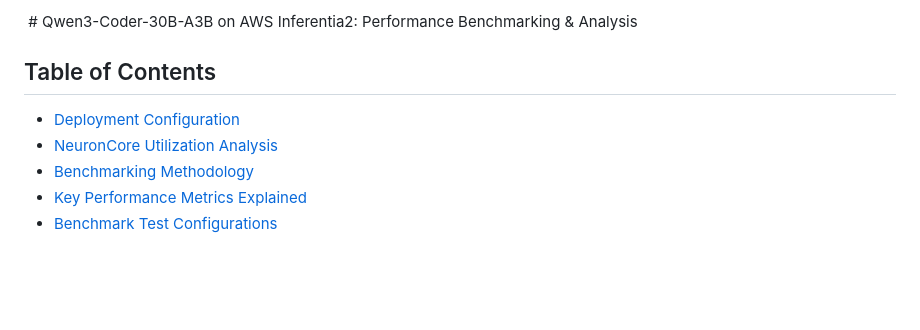
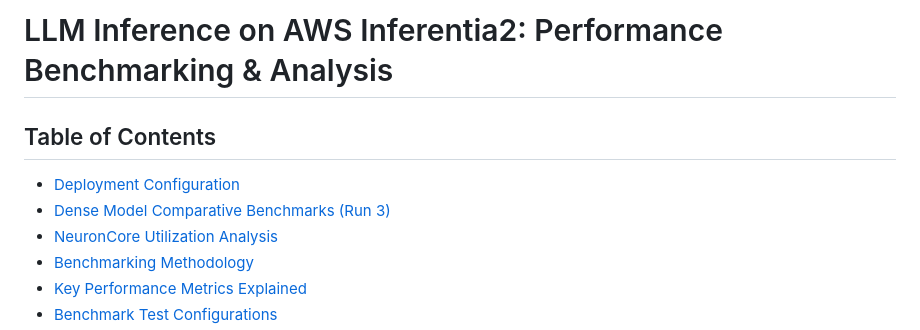
Before and after one commit to manu-joy/rosa-llm-driven-deployment, a Markdown page: inferentia_vllm_test_results.md, the part around one of its changes. GitHub-like rendering; blank space fills up the shorter version.

```diff
--- a/inferentia_vllm_test_results.md
+++ b/inferentia_vllm_test_results.md
@@ -1,7 +1,8 @@
- # Qwen3-Coder-30B-A3B on AWS Inferentia2: Performance Benchmarking & Analysis
+ # LLM Inference on AWS Inferentia2: Performance Benchmarking & Analysis
 
 ## Table of Contents
 - [Deployment Configuration](#deployment-configuration)
+- [Dense Model Comparative Benchmarks (Run 3)](#dense-model-comparative-benchmarks-run-3)
 - [NeuronCore Utilization Analysis](#neuroncore-utilization-analysis)
 - [Benchmarking Methodology](#benchmarking-methodology)
 - [Key Performance Metrics Explained](#key-performance-metrics-explained)
```
Also changed, not shown: other parts of inferentia_vllm_test_results.md (+116 -0 lines).
